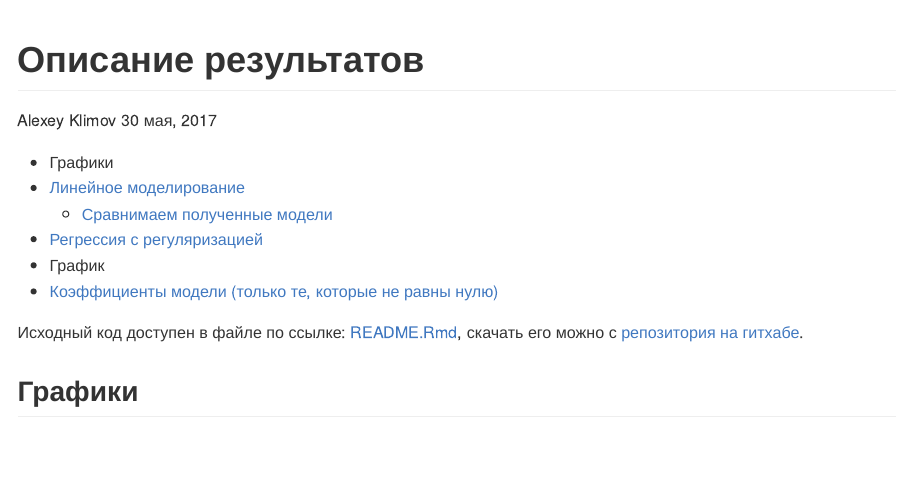
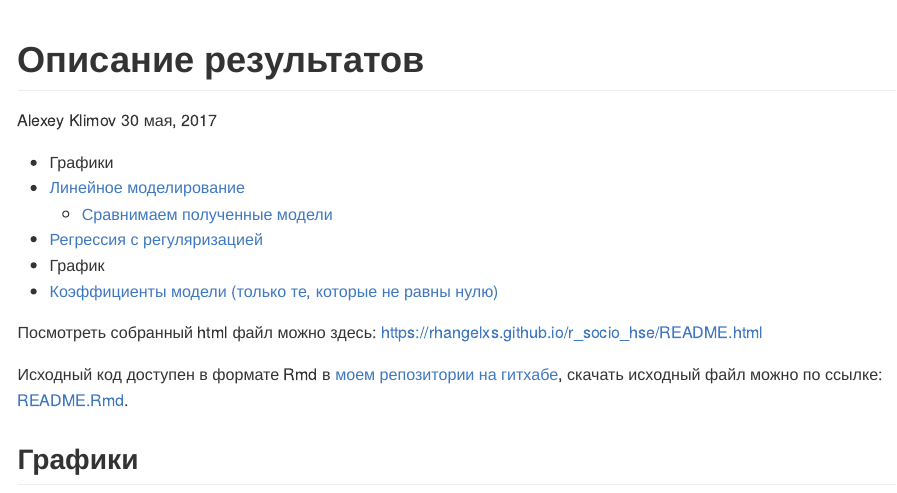
Before and after one commit to Lexxx7000/r_socio_hse, an R Markdown document (README.Rmd): the page in a window 1100 px wide, from its top. The pictures show the output file README.md that the author committed with the source, drawn offline in the style of GitHub.

Commit message:
Исправленные ссылки

````diff
--- a/README.Rmd
+++ b/README.Rmd
@@ -41,7 +41,9 @@ library("glmnet")
 data <- read.csv2("lenadata.csv")
 ```
 
-Исходный код доступен в файле по ссылке: [README.Rmd](README.Rmd), скачать его можно с [репозитория на гитхабе](https://github.com/rhangelxs/r_socio_hse).
+Посмотреть собранный html файл можно здесь: [https://rhangelxs.github.io/r_socio_hse/README.html](https://rhangelxs.github.io/r_socio_hse/README.html)
+
+Исходный код доступен в формате Rmd в [моем репозитории на гитхабе](https://github.com/rhangelxs/r_socio_hse), скачать исходный файл можно по ссылке: [README.Rmd](https://rhangelxs.github.io/r_socio_hse/README.Rmd).
 
 ```{r, include=FALSE}
 pander(data, style = "rmarkdown")
````
Also changed, not shown: README.html, README.md.
